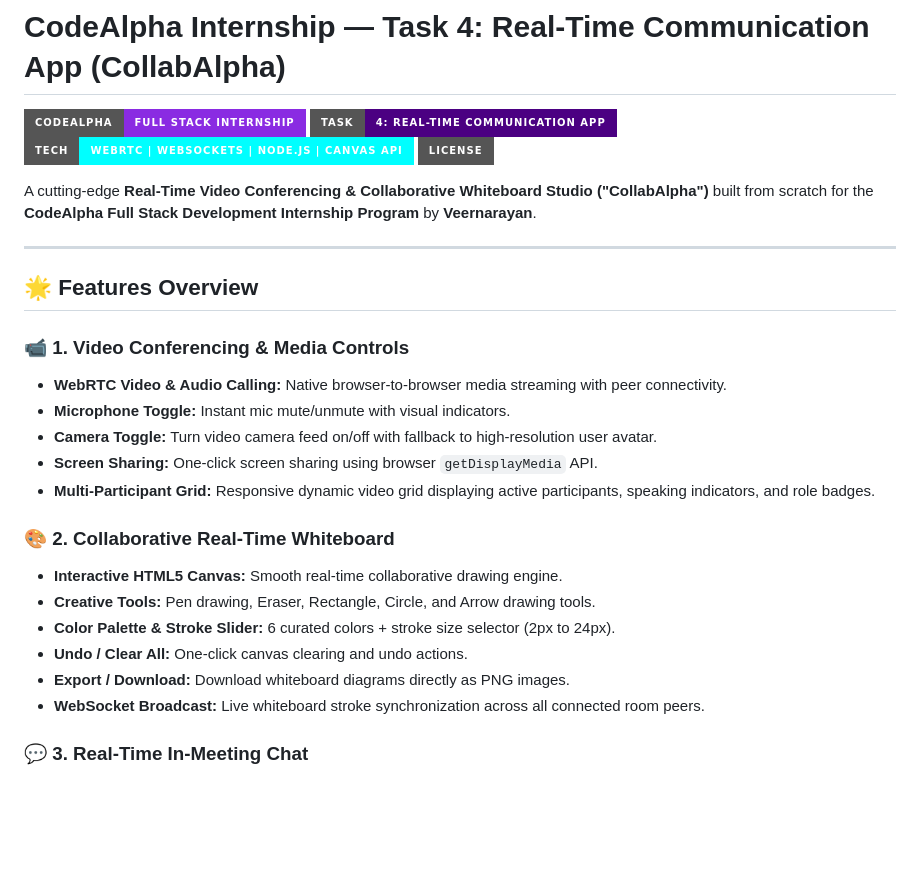
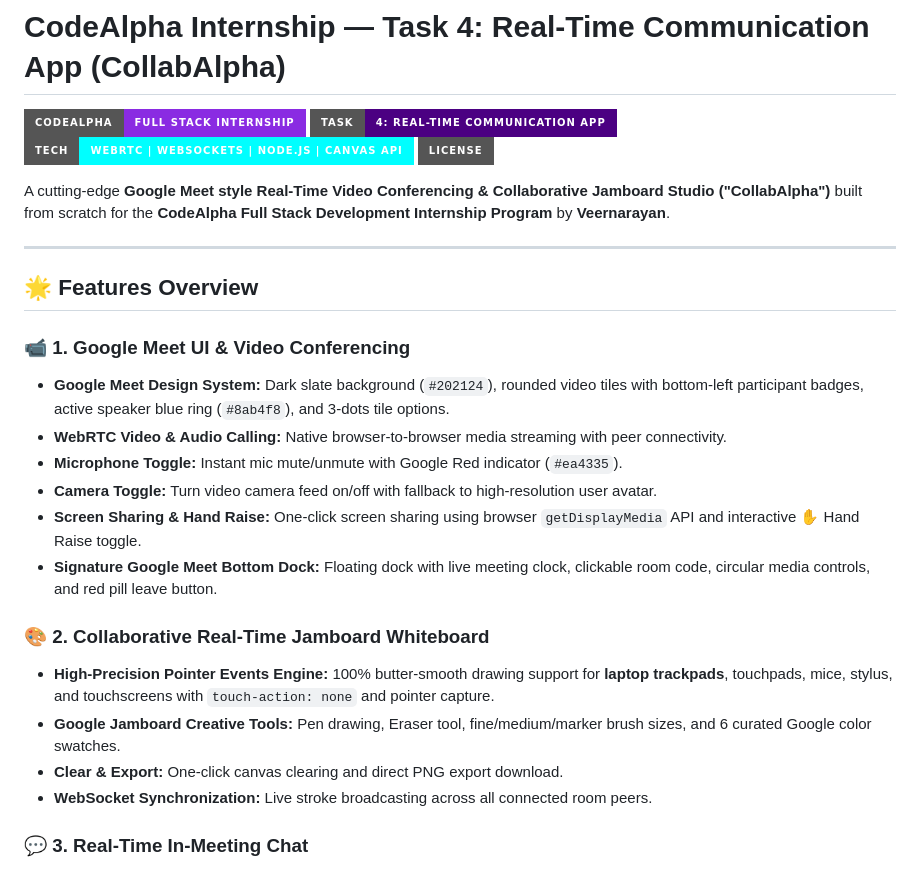
Before and after one commit to VeerCodex/CodeAlpha-tasks, a Markdown page: Task-4_RealTime_Communication_App/README.md, the part around the change. GitHub-like rendering; badges without logos; blank space fills up the shorter version.

```diff
--- a/Task-4_RealTime_Communication_App/README.md
+++ b/Task-4_RealTime_Communication_App/README.md
@@ -5,26 +5,25 @@
 ![Tech Stack](https://img.shields.io/badge/Tech-WebRTC_|_WebSockets_|_Node.js_|_Canvas_API-cyan?style=for-the-badge)
 ![License](https://img.shields.io/badge/License-MIT-emerald?style=for-the-badge)
 
-A cutting-edge **Real-Time Video Conferencing & Collaborative Whiteboard Studio ("CollabAlpha")** built from scratch for the **CodeAlpha Full Stack Development Internship Program** by **Veernarayan**.
+A cutting-edge **Google Meet style Real-Time Video Conferencing & Collaborative Jamboard Studio ("CollabAlpha")** built from scratch for the **CodeAlpha Full Stack Development Internship Program** by **Veernarayan**.
 
 ---
 
 ## 🌟 Features Overview
 
-### 📹 1. Video Conferencing & Media Controls
+### 📹 1. Google Meet UI & Video Conferencing
+- **Google Meet Design System:** Dark slate background (`#202124`), rounded video tiles with bottom-left participant badges, active speaker blue ring (`#8ab4f8`), and 3-dots tile options.
 - **WebRTC Video & Audio Calling:** Native browser-to-browser media streaming with peer connectivity.
-- **Microphone Toggle:** Instant mic mute/unmute with visual indicators.
+- **Microphone Toggle:** Instant mic mute/unmute with Google Red indicator (`#ea4335`).
 - **Camera Toggle:** Turn video camera feed on/off with fallback to high-resolution user avatar.
-- **Screen Sharing:** One-click screen sharing using browser `getDisplayMedia` API.
-- **Multi-Participant Grid:** Responsive dynamic video grid displaying active participants, speaking indicators, and role badges.
+- **Screen Sharing & Hand Raise:** One-click screen sharing using browser `getDisplayMedia` API and interactive ✋ Hand Raise toggle.
+- **Signature Google Meet Bottom Dock:** Floating dock with live meeting clock, clickable room code, circular media controls, and red pill leave button.
 
-### 🎨 2. Collaborative Real-Time Whiteboard
-- **Interactive HTML5 Canvas:** Smooth real-time collaborative drawing engine.
-- **Creative Tools:** Pen drawing, Eraser, Rectangle, Circle, and Arrow drawing tools.
-- **Color Palette & Stroke Slider:** 6 curated colors + stroke size selector (2px to 24px).
-- **Undo / Clear All:** One-click canvas clearing and undo actions.
-- **Export / Download:** Download whiteboard diagrams directly as PNG images.
-- **WebSocket Broadcast:** Live whiteboard stroke synchronization across all connected room peers.
+### 🎨 2. Collaborative Real-Time Jamboard Whiteboard
+- **High-Precision Pointer Events Engine:** 100% butter-smooth drawing support for **laptop trackpads**, touchpads, mice, stylus, and touchscreens with `touch-action: none` and pointer capture.
+- **Google Jamboard Creative Tools:** Pen drawing, Eraser tool, fine/medium/marker brush sizes, and 6 curated Google color swatches.
+- **Clear & Export:** One-click canvas clearing and direct PNG export download.
+- **WebSocket Synchronization:** Live stroke broadcasting across all connected room peers.
 
 ### 💬 3. Real-Time In-Meeting Chat
 - **Instant Messaging:** WebSocket-powered chat with zero polling latency.
```
Also changed, not shown: README.md (+2 -2 lines), Task-1_Ecommerce_Store/README.md (+10 -6 lines).
